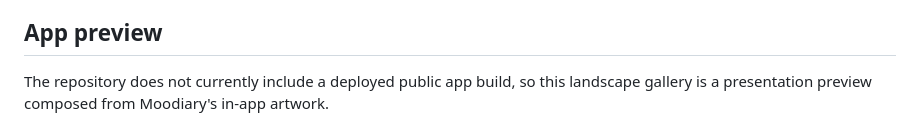
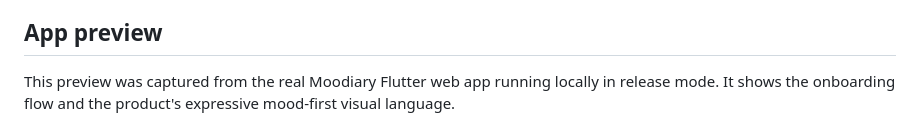
Before and after one commit to kntucky-y/Moodiary, a Markdown page: README.md, the part around one of its changes. GitHub-like rendering.

Commit message:
Polish README screenshot gallery

```diff
--- a/README.md
+++ b/README.md
@@ -38,7 +38,6 @@ insights, social features, and notifications.
 
 ## App preview
 
-The repository does not currently include a deployed public app build, so this
-landscape gallery is a presentation preview composed from Moodiary's in-app
-artwork.
+This preview was captured from the real Moodiary Flutter web app running locally
+in release mode. It shows the onboarding flow and the product's expressive mood-first visual language.
 
```
Also changed, not shown: other parts of README.md (+1 -1 lines).
